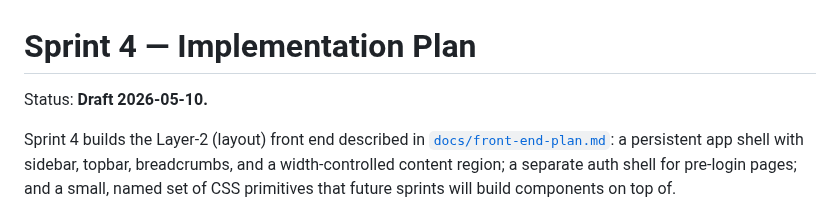
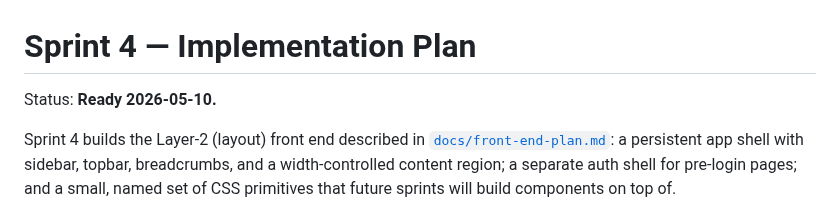
Before and after one commit to mdhender/huck, a Markdown page: docs/sprint-4.md, the part around the change. Drawn GitHub-style.

Commit message:
update status of sprint planning

```diff
--- a/docs/sprint-4.md
+++ b/docs/sprint-4.md
@@ -1,6 +1,6 @@
 # Sprint 4 — Implementation Plan
 
-Status: **Draft 2026-05-10.**
+Status: **Ready 2026-05-10.**
 
 Sprint 4 builds the Layer-2 (layout) front end described in
 [`docs/front-end-plan.md`](front-end-plan.md): a persistent app
```
